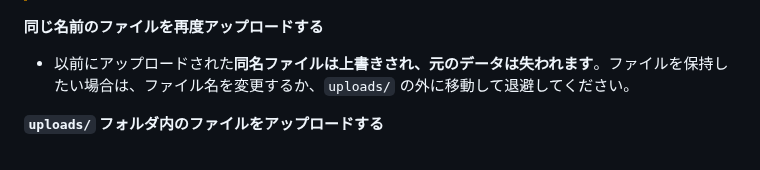
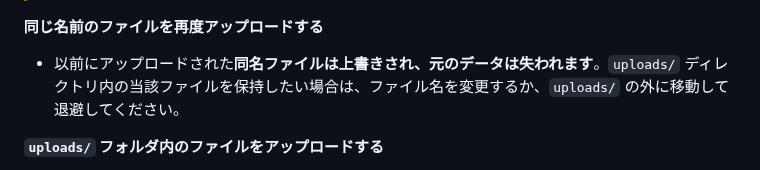
Before and after one commit to okirimi/otheller, a Markdown page: README.md, the part around the change. Rendered like a GitHub page.

Commit message:
docs: correct description

```diff
--- a/README.md
+++ b/README.md
@@ -52,7 +52,7 @@ python -m otheller.main --log <log_level>
 
 **同じ名前のファイルを再度アップロードする**
 
-- 以前にアップロードされた**同名ファイルは上書きされ、元のデータは失われます**。ファイルを保持したい場合は、ファイル名を変更するか、`uploads/` の外に移動して退避してください。
+- 以前にアップロードされた**同名ファイルは上書きされ、元のデータは失われます**。`uploads/` ディレクトリ内の当該ファイルを保持したい場合は、ファイル名を変更するか、`uploads/` の外に移動して退避してください。
 
 **`uploads/` フォルダ内のファイルをアップロードする**
 
```
